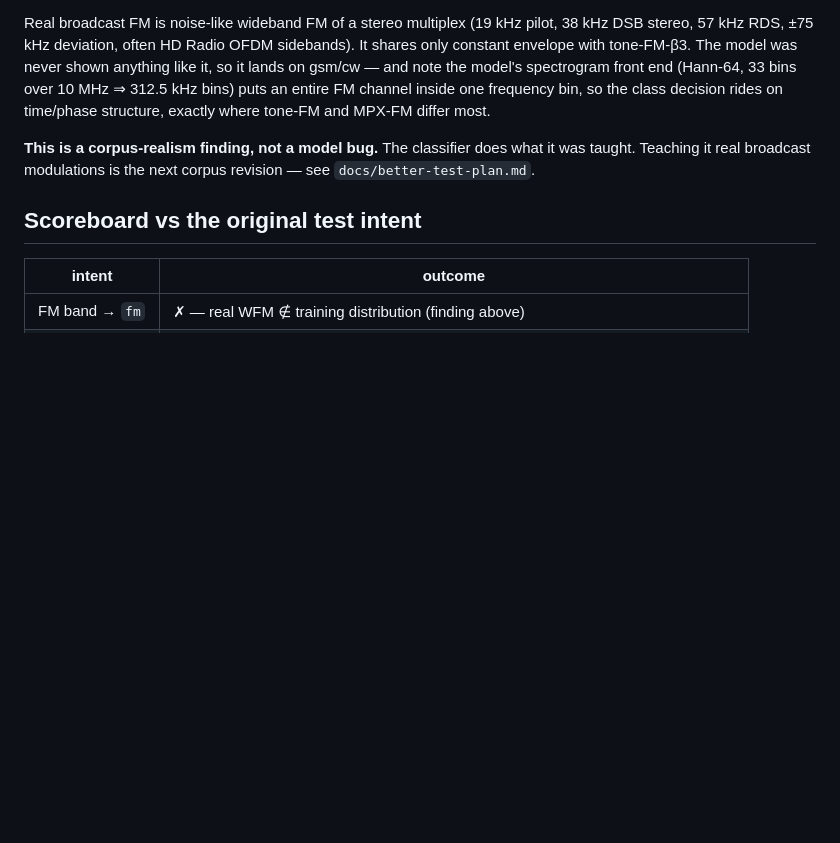
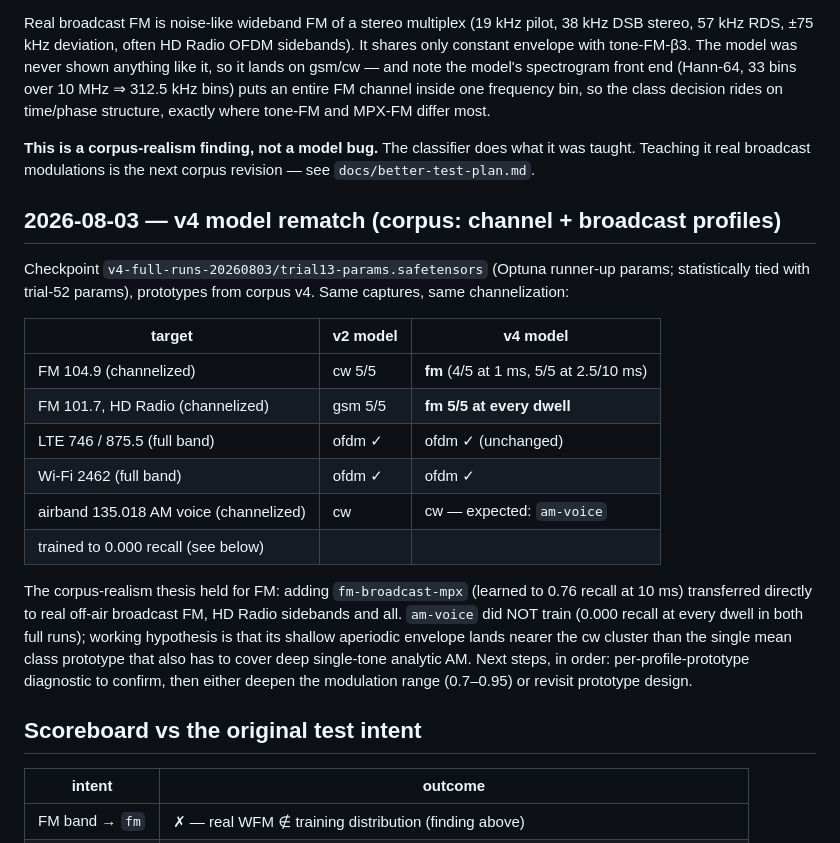
Before and after one commit to PhysicistJohn/Atom-Classifier, a Markdown page: docs/ota-results.md, the part around the change. Drawn GitHub-style; blank space fills up the shorter version.

Commit message:
Record v4 OTA rematch: real broadcast FM now classifies as fm
Co-Authored-By: Claude Fable 5 <noreply@anthropic.com>

```diff
--- a/docs/ota-results.md
+++ b/docs/ota-results.md
@@ -65,6 +65,30 @@ differ most.
 what it was taught. Teaching it real broadcast modulations is the next
 corpus revision — see `docs/better-test-plan.md`.
 
+## 2026-08-03 — v4 model rematch (corpus: channel + broadcast profiles)
+
+Checkpoint `v4-full-runs-20260803/trial13-params.safetensors` (Optuna
+runner-up params; statistically tied with trial-52 params), prototypes from
+corpus v4. Same captures, same channelization:
+
+| target | v2 model | v4 model |
+|---|---|---|
+| FM 104.9 (channelized) | cw 5/5 | **fm** (4/5 at 1 ms, 5/5 at 2.5/10 ms) |
+| FM 101.7, HD Radio (channelized) | gsm 5/5 | **fm 5/5 at every dwell** |
+| LTE 746 / 875.5 (full band) | ofdm ✓ | ofdm ✓ (unchanged) |
+| Wi-Fi 2462 (full band) | ofdm ✓ | ofdm ✓ |
+| airband 135.018 AM voice (channelized) | cw | cw — expected: `am-voice`
+  trained to 0.000 recall (see below) |
+
+The corpus-realism thesis held for FM: adding `fm-broadcast-mpx` (learned
+to 0.76 recall at 10 ms) transferred directly to real off-air broadcast FM,
+HD Radio sidebands and all. `am-voice` did NOT train (0.000 recall at every
+dwell in both full runs); working hypothesis is that its shallow aperiodic
+envelope lands nearer the cw cluster than the single mean class prototype
+that also has to cover deep single-tone analytic AM. Next steps, in order:
+per-profile-prototype diagnostic to confirm, then either deepen the
+modulation range (0.7–0.95) or revisit prototype design.
+
 ## Scoreboard vs the original test intent
 
 | intent | outcome |
```
